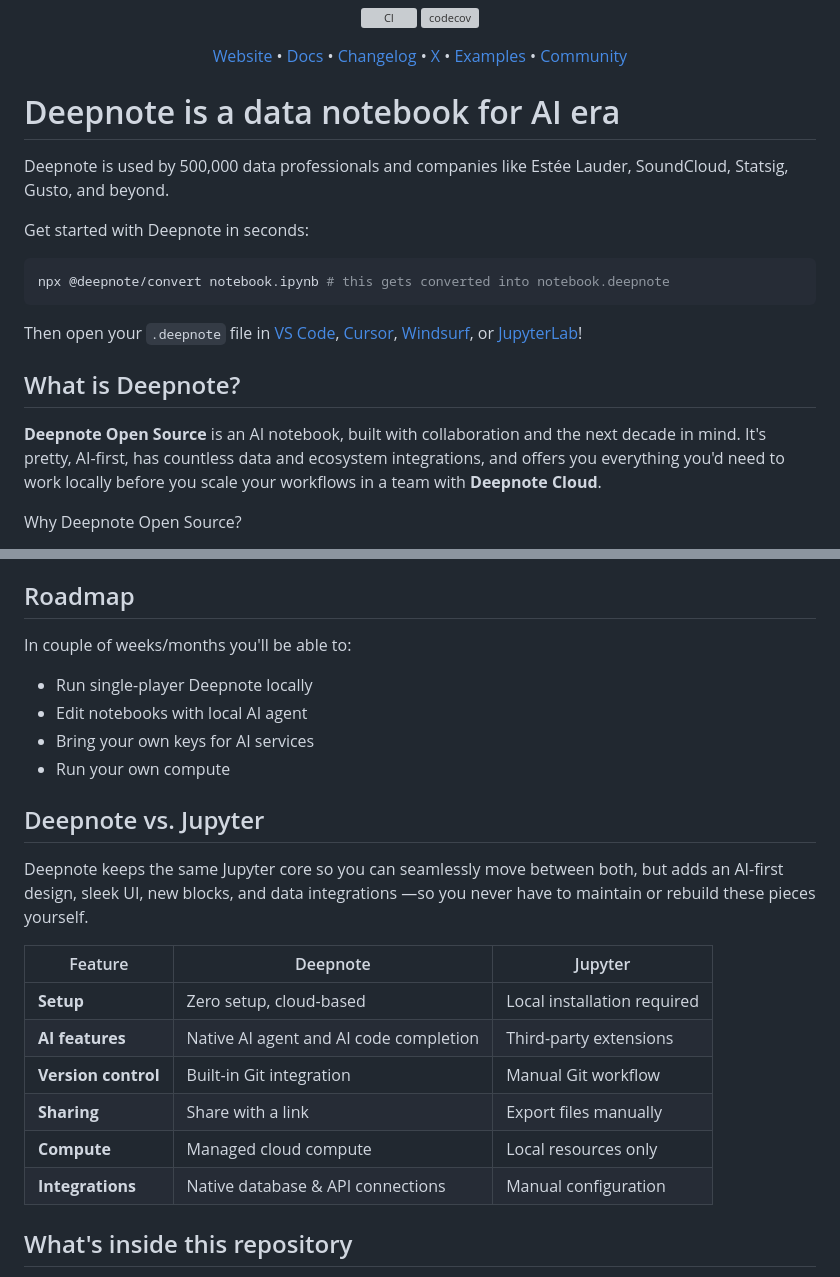
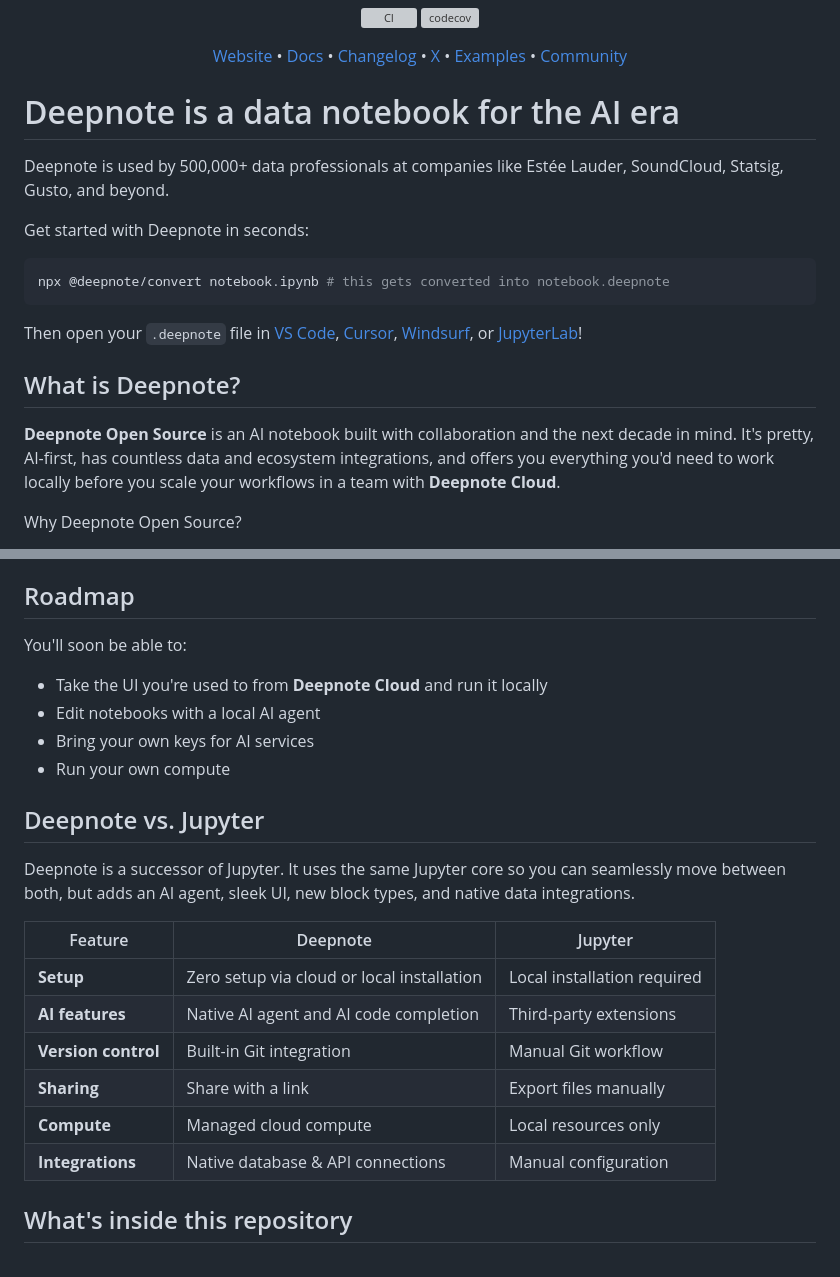
Before and after one commit to deepnote/deepnote, a Markdown page: README.md, 2 parts joined by grey strips. GitHub-like rendering; grey boxes are pictures that could not be loaded.

Commit message:
Revise README for clarity and formatting
Updated text for clarity and consistency in README.

```diff
--- a/README.md
+++ b/README.md
@@ -9,9 +9,9 @@
 
 </div>
 
-# Deepnote is a data notebook for AI era
+# Deepnote is a data notebook for the AI era
 
-Deepnote is used by 500,000 data professionals and companies like Estée Lauder, SoundCloud, Statsig, Gusto, and beyond.
+Deepnote is used by 500,000+ data professionals at companies like Estée Lauder, SoundCloud, Statsig, Gusto, and beyond.
 
 Get started with Deepnote in seconds:
 
@@ -23,7 +23,7 @@ Then open your `.deepnote` file in [VS Code](https://marketplace.visualstudio.co
 
 ## What is Deepnote?
 
-**Deepnote Open Source** is an AI notebook, built with collaboration and the next decade in mind. It's pretty, AI-first, has countless data and ecosystem integrations, and offers you everything you'd need to work locally before you scale your workflows in a team with **Deepnote Cloud**.
+**Deepnote Open Source** is an AI notebook built with collaboration and the next decade in mind. It's pretty, AI-first, has countless data and ecosystem integrations, and offers you everything you'd need to work locally before you scale your workflows in a team with **Deepnote Cloud**.
 
 Why Deepnote Open Source?
 
@@ -45,25 +45,25 @@ This open-source repository lets you, edit and run Deepnote notebooks directly i
 
 ## Roadmap
 
-In couple of weeks/months you'll be able to:
+You'll soon be able to:
 
-- Run single-player Deepnote locally
-- Edit notebooks with local AI agent
+- Take the UI you're used to from **Deepnote Cloud** and run it locally
+- Edit notebooks with a local AI agent
 - Bring your own keys for AI services
 - Run your own compute
 
 ## Deepnote vs. Jupyter
 
-Deepnote keeps the same Jupyter core so you can seamlessly move between both, but adds an AI-first design, sleek UI, new blocks, and data integrations —so you never have to maintain or rebuild these pieces yourself.
+Deepnote is a successor of Jupyter. It uses the same Jupyter core so you can seamlessly move between both, but adds an AI agent, sleek UI, new block types, and native data integrations.
 
-| Feature             | Deepnote                               | Jupyter                     |
-| ------------------- | -------------------------------------- | --------------------------- |
-| **Setup**           | Zero setup, cloud-based                | Local installation required |
-| **AI features**     | Native AI agent and AI code completion | Third-party extensions      |
-| **Version control** | Built-in Git integration               | Manual Git workflow         |
-| **Sharing**         | Share with a link                      | Export files manually       |
-| **Compute**         | Managed cloud compute                  | Local resources only        |
-| **Integrations**    | Native database & API connections      | Manual configuration        |
+| Feature             | Deepnote                                   | Jupyter                     |
+| ------------------- | ------------------------------------------ | --------------------------- |
+| **Setup**           | Zero setup via cloud or local installation | Local installation required |
+| **AI features**     | Native AI agent and AI code completion     | Third-party extensions      |
+| **Version control** | Built-in Git integration                   | Manual Git workflow         |
+| **Sharing**         | Share with a link                          | Export files manually       |
+| **Compute**         | Managed cloud compute                      | Local resources only        |
+| **Integrations**    | Native database & API connections          | Manual configuration        |
 
 ## What's inside this repository
 
```
